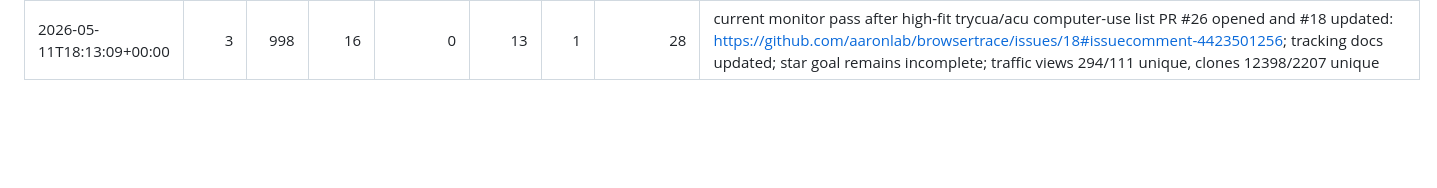
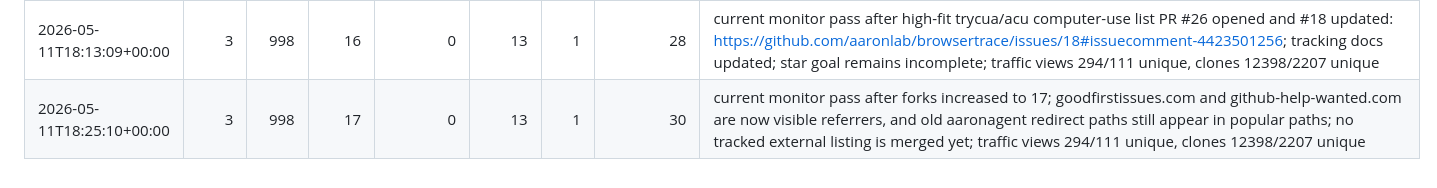
Before and after one commit to looooown2006/browsertrace, a Markdown page: docs/launch/metrics-log.md, the part around the change. GitHub-like rendering; blank space fills up the shorter version.

Commit message:
docs: record latest launch metrics

```diff
--- a/docs/launch/metrics-log.md
+++ b/docs/launch/metrics-log.md
@@ -899,3 +899,4 @@ uv run --python 3.11 python scripts/launch_metrics.py --json
 | 2026-05-11T18:02:25+00:00 | 3 | 998 | 16 | 0 | 13 | 1 | 28 | current monitor pass after good-first issue #305 opened for wrong-target evidence prompts; goodfirstissues.com referrer shows contributor queue has early traffic; star goal remains incomplete; traffic views 294/111 unique, clones 12398/2207 unique |
 | 2026-05-11T18:04:47+00:00 | 3 | 998 | 16 | 0 | 13 | 1 | 28 | current monitor pass after monitoring runbook added traffic/referrer checks and current good-first targets; star goal remains incomplete; traffic views 294/111 unique, clones 12398/2207 unique |
 | 2026-05-11T18:13:09+00:00 | 3 | 998 | 16 | 0 | 13 | 1 | 28 | current monitor pass after high-fit trycua/acu computer-use list PR #26 opened and #18 updated: https://github.com/aaronlab/browsertrace/issues/18#issuecomment-4423501256; tracking docs updated; star goal remains incomplete; traffic views 294/111 unique, clones 12398/2207 unique |
+| 2026-05-11T18:25:10+00:00 | 3 | 998 | 17 | 0 | 13 | 1 | 30 | current monitor pass after forks increased to 17; goodfirstissues.com and github-help-wanted.com are now visible referrers, and old aaronagent redirect paths still appear in popular paths; no tracked external listing is merged yet; traffic views 294/111 unique, clones 12398/2207 unique |
```
Also changed, not shown: LAUNCH.md (+1 -1 lines).
